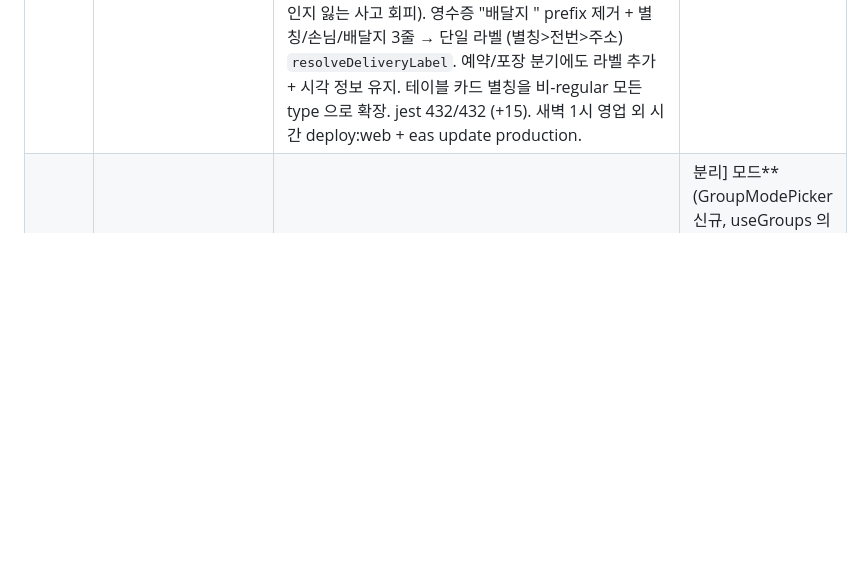
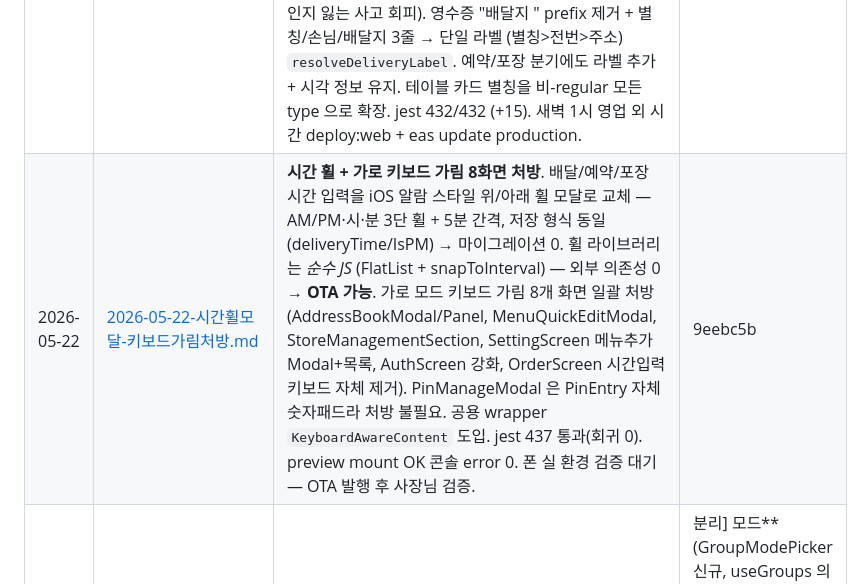
Before and after one commit to overson76/MyPos_SDK54, a Markdown page: docs/sessions/README.md, the part around the change. Drawn GitHub-style; blank space fills up the shorter version.

Commit message:
docs(sessions): 2026-05-22 시간 휠 + 키보드 가림 처방 세션 노트
세션 8개 Q&A + 신규 11개 파일 정리 + 다음 세션 진입 가이드 + 회귀 점검 영역 7종.

Co-Authored-By: Claude Opus 4.7 (1M context) <noreply@anthropic.com>

```diff
--- a/docs/sessions/README.md
+++ b/docs/sessions/README.md
@@ -36,6 +36,7 @@ Claude Code 에서 "날짜 세션 보여줘" 또는 "주제명 관련 정리 있
 | 2026-05-20 | [2026-05-20-배달라벨-영수증출력-일관적용.md](2026-05-20-배달라벨-영수증출력-일관적용.md) | **배달 라벨 우선순위(별칭>전번>주소) 영수증/주방슬립/수익현황까지 일관 적용**. 화면/음성/회수만 적용돼 있던 갭 fix. `buildHistoryEntry` 에 alias/phone/phones 필드 추가 + 3 호출처(clearTable / clearTableBySource / useAutoClearDelivery) 에서 `resolveDeliveryIdentity` 신규 헬퍼로 주소록 lookup 결과 박음. `RevenueScreen.handleReprint` 가 customerAlias/customerPhone 전달, 화면 행은 `formatDeliveryLabel` 단일 라벨 + 보조 주소. `buildOrderSlipText` 도 alias/phone 줄 추가(dead code 지만 정책 일관성). jest 415/415. dev preview 시연 3건 검증 (별칭/전번/주소 각 케이스). 알려진 follow-up: 영업 외 시간 deploy:web + eas update 필요. | (이 세션) |
 | 2026-05-16 (2부) | [2026-05-16-2부-주소록-인덱스바-fix사이클.md](2026-05-16-2부-주소록-인덱스바-fix사이클.md) | **영업 4시간 전 폰 OrderScreen 크래시 + 주소록 모달 8차 fix 사이클**. 폰 진단 결과 `(y\|\|[]).map is not a function` (DeliveryRouteCard 의 옛 빌드 결함) → `deploy:web` + `eas update` 로 fix 배포. 그 후 폰 Safari 주소록 모달 entries 안 보임 → 1차 (flex:1, 부족) → 2차 (flex 의존 제거) → 3차 (viewport 동적 maxHeight) → 4차 (backdrop padding 32 차감 + 폰 80%). 인덱스 바 드래그 → 5차 (`touchAction: 'none'` iOS Safari touch 흡수 회피) → 6차 (pageX 사용, locationX 함정 우회) → 7차 (`Pressable sheet → View` + PanResponder Capture + ScrollView.scrollTo + row onLayout, RN native 통합) → 8차 (`Platform.OS` 분기 — native=locationX, web=pageX). 8가지 환경별 함정 한 번에 안 잡혀 8 deploy + 7 OTA. 결국 모든 환경(PC/iPhone Safari/iPhone native/Android native) 정상. jest 414/414. | 0f161ef, e45bfae, 2492cb5, 4227434, 0c4ed64, 348c91d, 431acd4, 201dd2e, 49d9bd3 |
 | 2026-05-21 | [2026-05-21-전화주문흐름-OrderTypePicker.md](2026-05-21-전화주문흐름-OrderTypePicker.md) | **전화 주문 흐름 통합 + 영수증 라벨 단일화**. 배달뿐 아니라 포장/예약도 전화로 옴 — 메뉴 담은 후 사장님이 배달/포장/예약 직접 선택 (신규 `OrderTypePicker` 모달). `submitPendingAsType(type, opts)` + `findEmptySlotForType(orders, type)` 일반화 (d/y/p prefix + 정적 카운트 + 동적 확장). 옛 1.0.48 CID 자동 단골 배달 effect 완전 제거 (포장/예약 손님 잘못된 배달 슬롯 박는 위험 차단). CID 알림은 주문 확정 시점까지 *상시 유지* — 옛 15초 자동 해제 제거 (메뉴 담는 중 누구 주문인지 잃는 사고 회피). 영수증 "배달지 " prefix 제거 + 별칭/손님/배달지 3줄 → 단일 라벨 (별칭>전번>주소) `resolveDeliveryLabel`. 예약/포장 분기에도 라벨 추가 + 시각 정보 유지. 테이블 카드 별칭을 비-regular 모든 type 으로 확장. jest 432/432 (+15). 새벽 1시 영업 외 시간 deploy:web + eas update production. | 504903e |
+| 2026-05-22 | [2026-05-22-시간휠모달-키보드가림처방.md](2026-05-22-시간휠모달-키보드가림처방.md) | **시간 휠 + 가로 키보드 가림 8화면 처방**. 배달/예약/포장 시간 입력을 iOS 알람 스타일 위/아래 휠 모달로 교체 — AM/PM·시·분 3단 휠 + 5분 간격, 저장 형식 동일(deliveryTime/IsPM) → 마이그레이션 0. 휠 라이브러리는 *순수 JS* (FlatList + snapToInterval) — 외부 의존성 0 → **OTA 가능**. 가로 모드 키보드 가림 8개 화면 일괄 처방 (AddressBookModal/Panel, MenuQuickEditModal, StoreManagementSection, SettingScreen 메뉴추가 Modal+목록, AuthScreen 강화, OrderScreen 시간입력 키보드 자체 제거). PinManageModal 은 PinEntry 자체 숫자패드라 처방 불필요. 공용 wrapper `KeyboardAwareContent` 도입. jest 437 통과(회귀 0). preview mount OK 콘솔 error 0. 폰 실 환경 검증 대기 — OTA 발행 후 사장님 검증. | 9eebc5b |
 | 2026-05-21 | [2026-05-21-2부-대규모-fix-iOS-빌드.md](2026-05-21-2부-대규모-fix-iOS-빌드.md) | **대규모 fix 묶음 + iOS 빌드 13**. 모든 기기 현재/최신 버전 표기 (latestVersion fetch). 배달 슬롯 주문 시 "입력중 ↔ 주문상태" 무한 토글 fix (`cartItems: []`). 배달회수 자동 등록 (cycleItemCookStatePortion 의 `readyAt: Date.now()` 자동 set). CID 발신자 10초 자동 dismiss + 자동 빈 d 슬롯 stash + "🕐 주문대기" 배지. OrderTypePicker → goToTableWithSelection navigate. PENDING "미선택" → 발신자 정보 라벨 (👤/☎/📍). 포장/예약 헤더 통일 (needsTime 확장). 결제/조리 되돌리기 1일 리셋 (localDateString 필터). 카카오 키 lazy getter (`KAKAO_KEY` const → `getKakaoKey()` 함수 — babel inline 누락 영구 처방). **폰 CID 알림 활성화** (useIncomingCall.js noop 제거). 선불 결제 후 테이블 탭 자동 복귀. **단체 [통합|분리] 모드** (GroupModePicker 신규, useGroups 의 groupModes state, "어느 손님" 팝업 완전 제거, 메뉴 사라짐 버그 fix). iOS buildNumber 13 (TestFlight submit 충돌 해소). 12+ 회 배포 (PC 라이브 5 + 폰 OTA 8 + iOS 빌드 13). jest 437/437. **알려진 미해결**: iOS 빌드 13 백그라운드 진행 중 → TestFlight 업로드 → 사장님 폰 설치 후 영구 OTA. 임시 우회: Safari 라이브 URL 홈 화면 추가. | cc81f0d, cbeaf39, 7578acd, 06c6b2d, f69c90a, 845b04e, bd5629a, 1e77073 |
 
 ---
```
Also changed, not shown: docs/sessions/2026-05-22-시간휠모달-키보드가림처방.md (added, +124 -0 lines).
